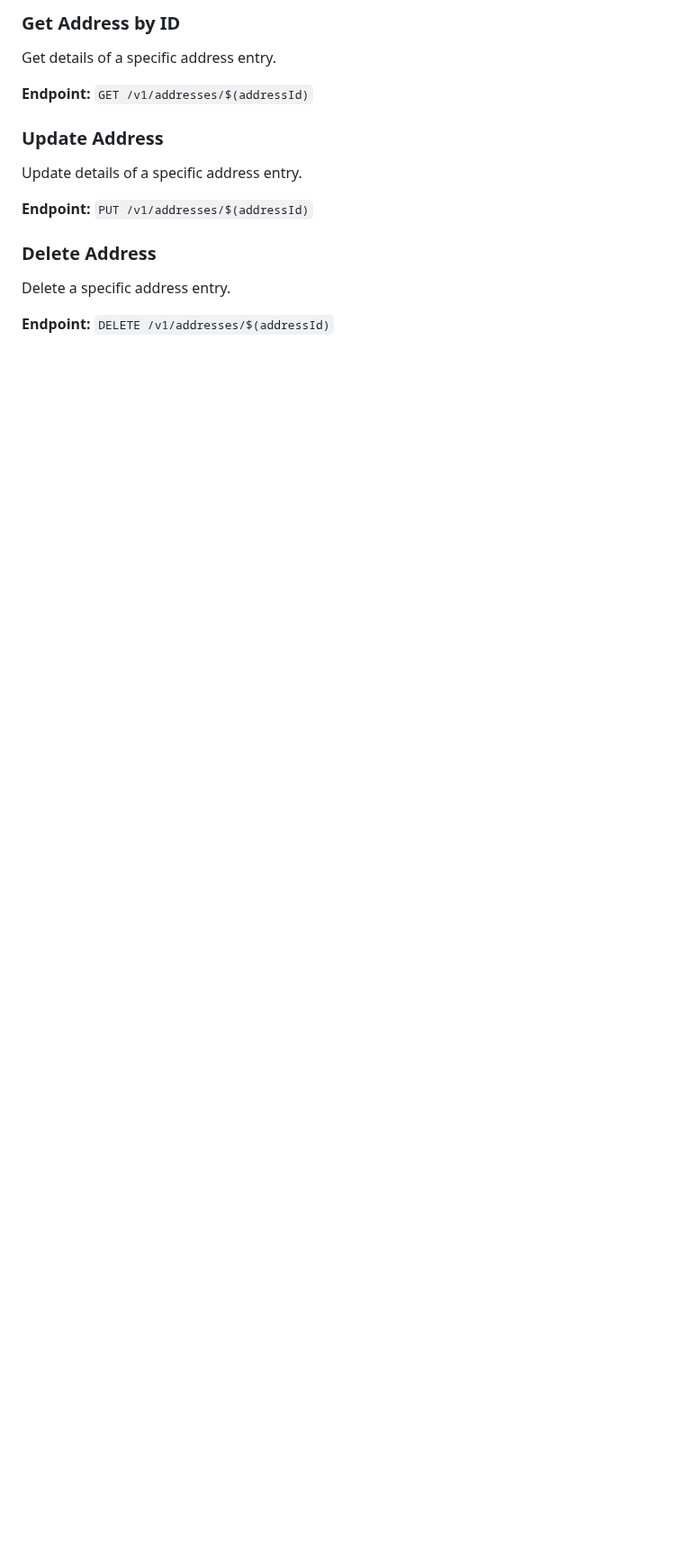
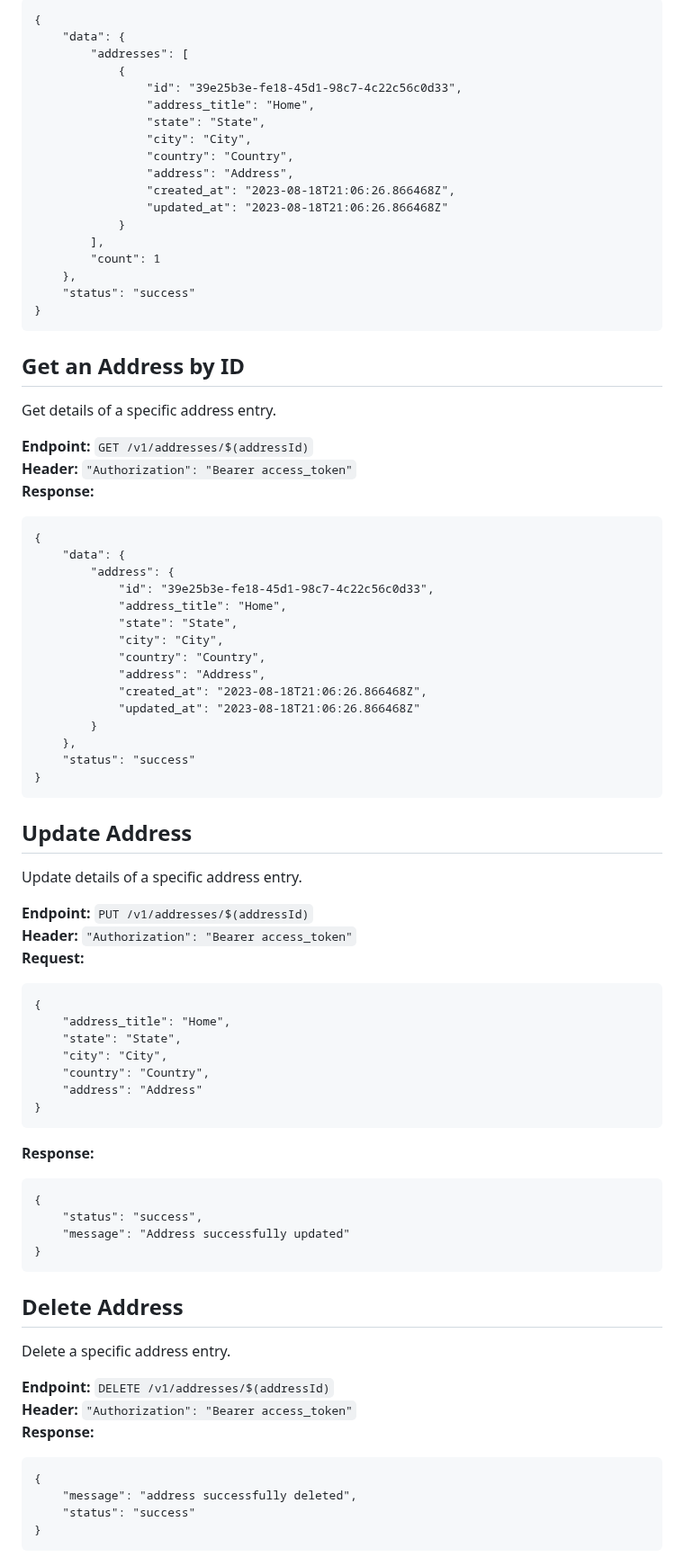
Before and after one commit to devfurkankizmaz/ios-class-backend, a Markdown page: README.md, the part around one of its changes. Shown at 90% size. Drawn GitHub-style; blank space fills up the shorter version.

```diff
--- a/README.md
+++ b/README.md
@@ -168,18 +315,83 @@ Get a list of address entries.
 
-### Get Address by ID
+    {
+    	"data": {
+    		"addresses": [
+    			{
+    				"id": "39e25b3e-fe18-45d1-98c7-4c22c56c0d33",
+    				"address_title": "Home",
+    				"state": "State",
+    				"city": "City",
+    				"country": "Country",
+    				"address": "Address",
+    				"created_at": "2023-08-18T21:06:26.866468Z",
+    				"updated_at": "2023-08-18T21:06:26.866468Z"
+    			}
+    		],
+    		"count": 1
+    	},
+    	"status": "success"
+    }
+
+## Get an Address by ID
 
 Get details of a specific address entry.
 
 **Endpoint:** `GET /v1/addresses/$(addressId)`
+**Header:** `"Authorization": "Bearer access_token"`
+**Response:**
 
-### Update Address
+    {
+    	"data": {
+    		"address": {
+    			"id": "39e25b3e-fe18-45d1-98c7-4c22c56c0d33",
+    			"address_title": "Home",
+    			"state": "State",
+    			"city": "City",
+    			"country": "Country",
+    			"address": "Address",
+    			"created_at": "2023-08-18T21:06:26.866468Z",
+    			"updated_at": "2023-08-18T21:06:26.866468Z"
+    		}
+    	},
+    	"status": "success"
+    }
+
+## Update Address
 
 Update details of a specific address entry.
 
 **Endpoint:** `PUT /v1/addresses/$(addressId)`
+**Header:** `"Authorization": "Bearer access_token"`
+**Request:**
 
-### Delete Address
+    {
+    	"address_title": "Home",
+    	"state": "State",
+    	"city": "City",
+    	"country": "Country",
+    	"address": "Address"
+    }
+
+**Response:**
+
+    {
+    	"status": "success",
+    	"message": "Address successfully updated"
+    }
+
+## Delete Address
 
 Delete a specific address entry.
 
 **Endpoint:** `DELETE /v1/addresses/$(addressId)`
+**Header:** `"Authorization": "Bearer access_token"`
+**Response:**
+
+    {
+    	"message": "address successfully deleted",
+    	"status": "success"
+    }
+
+</div>
+
+</div>
```
Also changed, not shown: other parts of README.md (+258 -111 lines).
